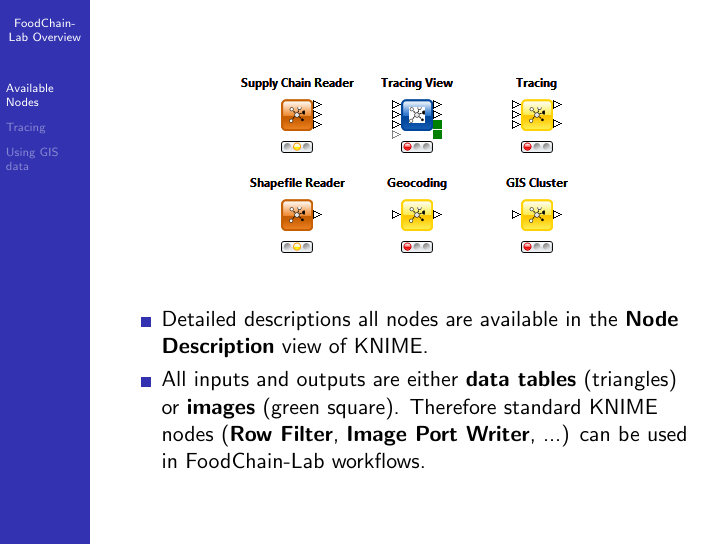
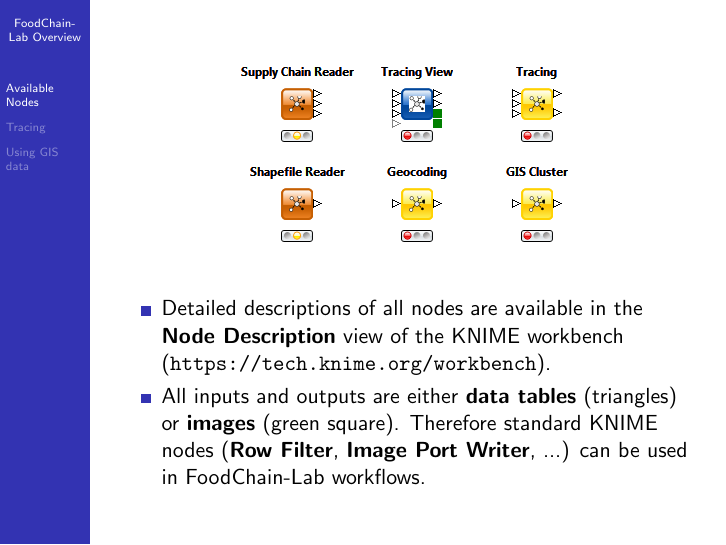
Before and after one commit to SiLeBAT/BfROpenLabResources, LaTeX slides (GitHubPages/documents/foodchainlab_overview/overview.tex): page 2 of 4. Compiled offline with pdfLaTeX.

Commit message:
overview updated

```diff
--- a/GitHubPages/documents/foodchainlab_overview/overview.tex
+++ b/GitHubPages/documents/foodchainlab_overview/overview.tex
@@ -19,7 +19,7 @@
   		\includegraphics[height=0.4\textheight]{1.png}
 	\end{center}
 	\begin{itemize}
-		\item Detailed descriptions all nodes are available in the \textbf{Node Description} view of KNIME.
+		\item Detailed descriptions of all nodes are available in the \textbf{Node Description} view of the KNIME workbench (\url{https://tech.knime.org/workbench}).
 		\item All inputs and outputs are either \textbf{data tables} (triangles) or \textbf{images} (green square). Therefore standard KNIME nodes (\textbf{Row Filter}, \textbf{Image Port Writer}, ...) can be used in FoodChain-Lab workflows.
 	\end{itemize}
 \end{frame}
```
Also changed, not shown: GitHubPages/documents/foodchainlab_overview/overview.pdf.
